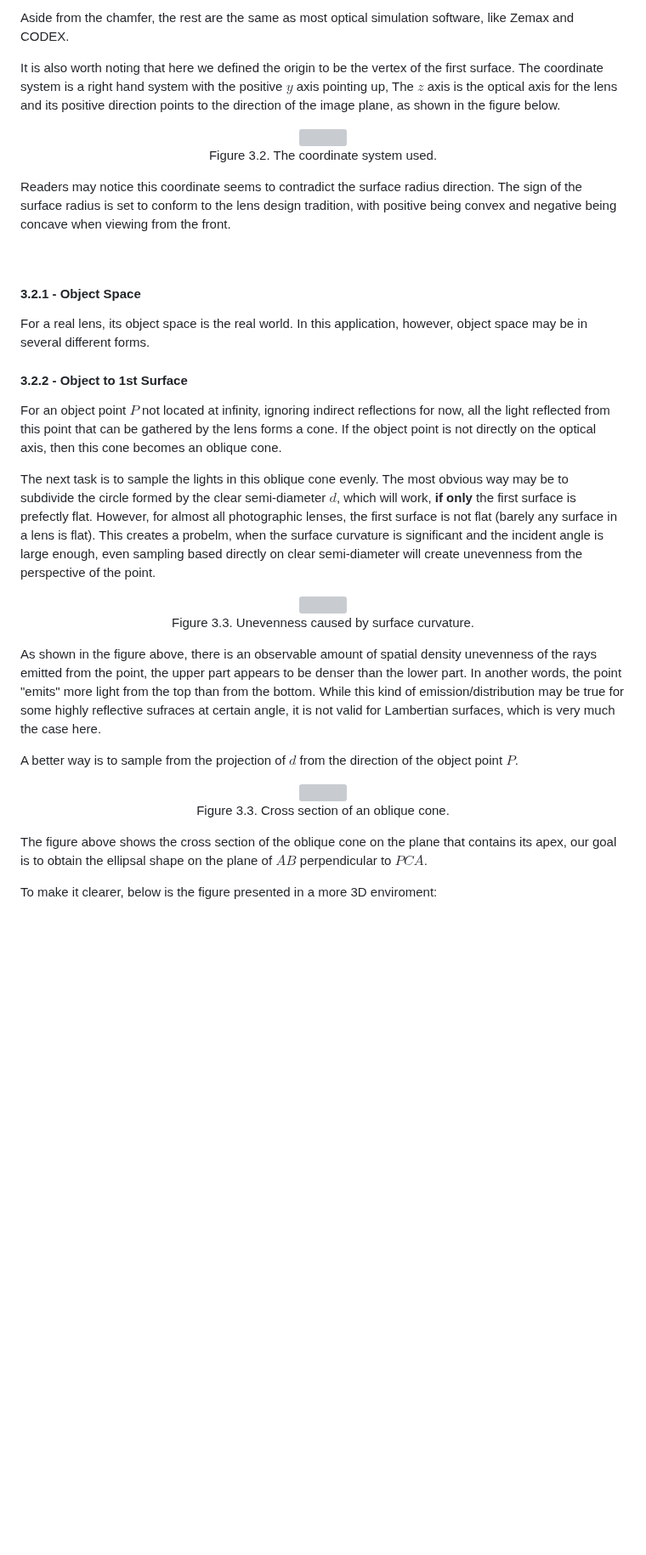
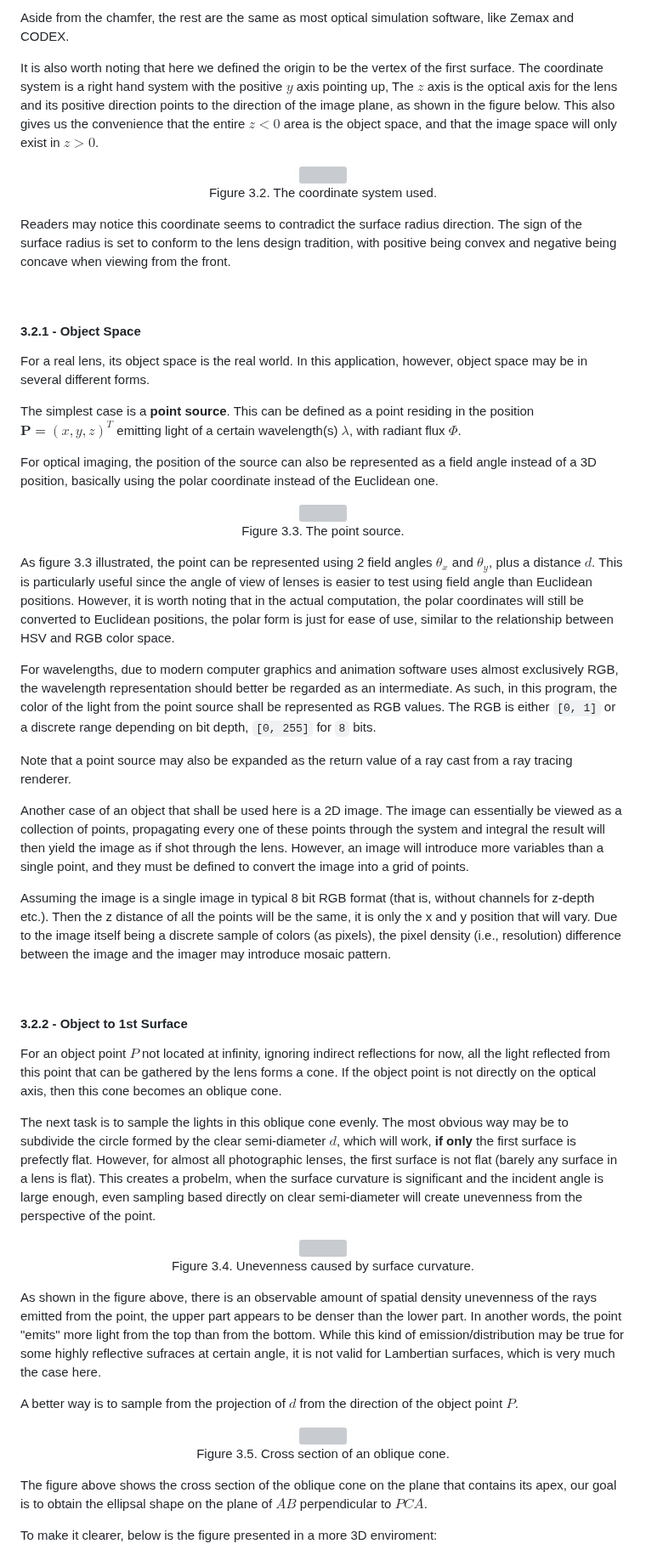
Before and after one commit to Amarthgul/PersonalCodes, a Markdown page: OSU/DESIGN6400/README.md, the part around one of its changes. Shown at 85% size. Rendered like a GitHub page; blank space fills up the shorter version; grey boxes are pictures that could not be loaded.

Commit message:
Added section 3.2.1 Object Space

```diff
--- a/OSU/DESIGN6400/README.md
+++ b/OSU/DESIGN6400/README.md
@@ -369,7 +369,7 @@ Before feeding a ray into the lens, the surfaces must be defined. A typical sphe
 
 Aside from the chamfer, the rest are the same as most optical simulation software, like Zemax and CODEX.
 
-It is also worth noting that here we defined the origin to be the vertex of the first surface. The coordinate system is a right hand system with the positive $y$ axis pointing up, The $z$ axis is the optical axis for the lens and its positive direction points to the direction of the image plane, as shown in the figure below.
+It is also worth noting that here we defined the origin to be the vertex of the first surface. The coordinate system is a right hand system with the positive $y$ axis pointing up, The $z$ axis is the optical axis for the lens and its positive direction points to the direction of the image plane, as shown in the figure below. This also gives us the convenience that the entire $z<0$ area is the object space, and that the image space will only exist in $z>0$.
 
 
 <div align="center">
@@ -385,6 +385,27 @@ Readers may notice this coordinate seems to contradict the surface radius direct
 
 For a real lens, its object space is the real world. In this application, however, object space may be in several different forms.
 
+The simplest case is a **point source**. This can be defined as a point residing in the position $\mathbf{P}=\left ( x, y, z \right )^{T}$ emitting light of a certain wavelength(s) $\lambda$, with radiant flux $\Phi$.
+
+For optical imaging, the position of the source can also be represented as a field angle instead of a 3D position, basically using the polar coordinate instead of the Euclidean one.
+
+<div align="center">
+	<img src="resources/PointRepresentation.png" width="500">
+  <p align="center">Figure 3.3. The point source.</p>
+</div>
+
+As figure 3.3 illustrated, the point can be represented using 2 field angles $\theta_{x}$ and $\theta_{y}$, plus a distance $d$. This is particularly useful since the angle of view of lenses is easier to test using field angle than Euclidean positions. However, it is worth noting that in the actual computation, the polar coordinates will still be converted to Euclidean positions, the polar form is just for ease of use, similar to the relationship between HSV and RGB color space.
+
+For wavelengths, due to modern computer graphics and animation software uses almost exclusively RGB, the wavelength representation should better be regarded as an intermediate. As such, in this program, the color of the light from the point source shall be represented as RGB values. The RGB is either `[0, 1]` or a discrete range depending on bit depth, `[0, 255]` for `8` bits.
+
+Note that a point source may also be expanded as the return value of a ray cast from a ray tracing renderer.
+
+Another case of an object that shall be used here is a 2D image. The image can essentially be viewed as a collection of points, propagating every one of these points through the system and integral the result will then yield the image as if shot through the lens. However, an image will introduce more variables than a single point, and they must be defined to convert the image into a grid of points.
+
+Assuming the image is a single image in typical 8 bit RGB format (that is, without channels for z-depth etc.). Then the z distance of all the points will be the same, it is only the x and y position that will vary. Due to the image itself being a discrete sample of colors (as pixels), the pixel density (i.e., resolution) difference between the image and the imager may introduce mosaic pattern.
+
+
+<br />
 
 #### 3.2.2 - Object to 1st Surface
 
@@ -394,7 +415,7 @@ The next task is to sample the lights in this oblique cone evenly. The most obvi
 
 <div align="center">
 	<img src="resources/3.2.1ExtremeOblique.png" width="320">
-  <p align="center">Figure 3.3. Unevenness caused by surface curvature.</p>
+  <p align="center">Figure 3.4. Unevenness caused by surface curvature.</p>
 </div>
 
 As shown in the figure above, there is an observable amount of spatial density unevenness of the rays emitted from the point, the upper part appears to be denser than the lower part. In another words, the point "emits" more light from the top than from the bottom. While this kind of emission/distribution may be true for some highly reflective sufraces at certain angle, it is not valid for Lambertian surfaces, which is very much the case here.
@@ -403,7 +424,7 @@ A better way is to sample from the projection of $d$ from the direction of the o
 
 <div align="center">
 	<img src="resources/OffAxisCone.png" width="500">
-  <p align="center">Figure 3.3. Cross section of an oblique cone.</p>
+  <p align="center">Figure 3.5. Cross section of an oblique cone.</p>
 </div>
 
 The figure above shows the cross section of the oblique cone on the plane that contains its apex, our goal is to obtain the ellipsal shape on the plane of $AB$ perpendicular to $PCA$.
```
Also changed, not shown: other parts of OSU/DESIGN6400/README.md (+3 -3 lines).
